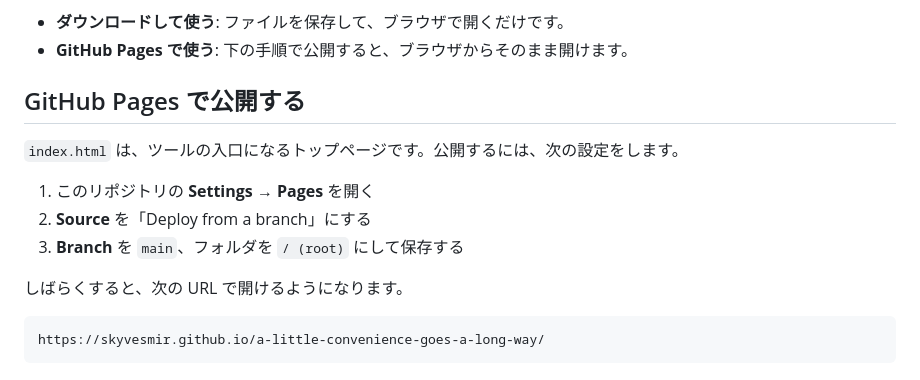
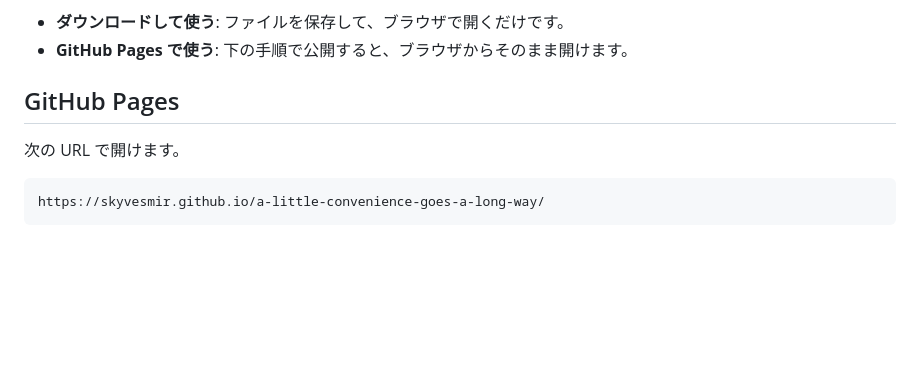
Before and after one commit to skyvesmir/a-little-convenience-goes-a-long-way, a Markdown page: README.md, the part around the change. GitHub-like rendering; blank space fills up the shorter version.

````diff
--- a/README.md
+++ b/README.md
@@ -36,15 +36,9 @@
 - **ダウンロードして使う**: ファイルを保存して、ブラウザで開くだけです。
 - **GitHub Pages で使う**: 下の手順で公開すると、ブラウザからそのまま開けます。
 
-## GitHub Pages で公開する
+## GitHub Pages
 
-`index.html` は、ツールの入口になるトップページです。公開するには、次の設定をします。
-
-1. このリポジトリの **Settings** → **Pages** を開く
-2. **Source** を「Deploy from a branch」にする
-3. **Branch** を `main`、フォルダを `/ (root)` にして保存する
-
-しばらくすると、次の URL で開けるようになります。
+次の URL で開けます。
 
 ```
 https://skyvesmir.github.io/a-little-convenience-goes-a-long-way/
````
